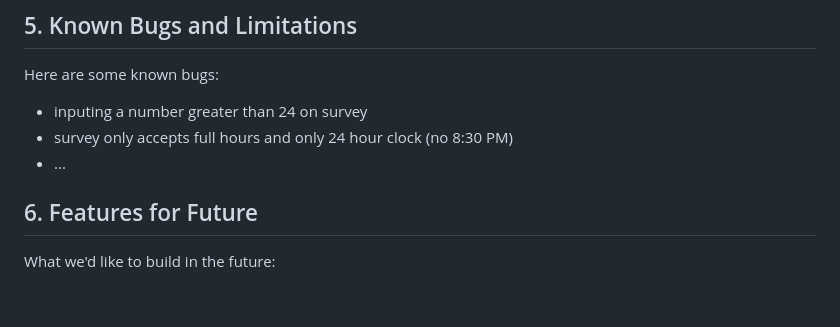
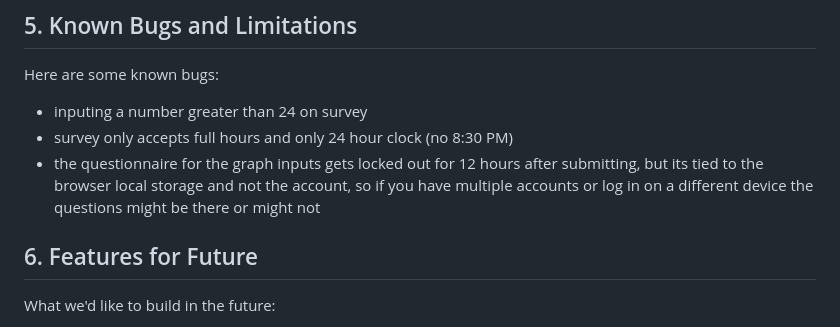
Before and after one commit to ppPerga/1800_202410_BBY30, a Markdown page: README.md, the part around the change. GitHub-like rendering; blank space fills up the shorter version.

Commit message:
added a limitation to readme

```diff
--- a/README.md
+++ b/README.md
@@ -34,7 +34,7 @@ Here are the steps ...
 Here are some known bugs:
 * inputing a number greater than 24 on survey
 * survey only accepts full hours and only 24 hour clock (no 8:30 PM)
-* ...
+* the questionnaire for the graph inputs gets locked out for 12 hours after submitting, but its tied to the browser local storage and not the account, so if you have multiple accounts or log in on a different device the questions might be there or might not
 
 ## 6. Features for Future
 What we'd like to build in the future:
```
